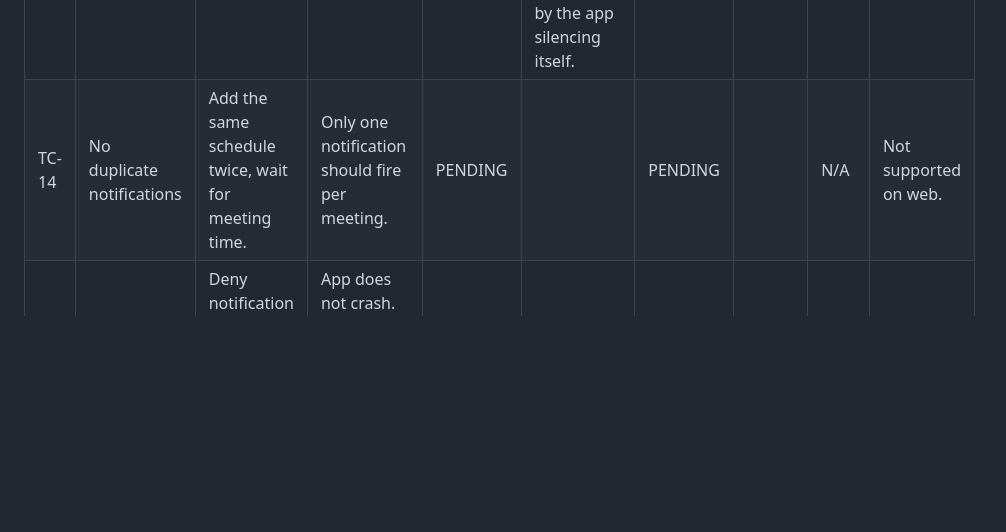
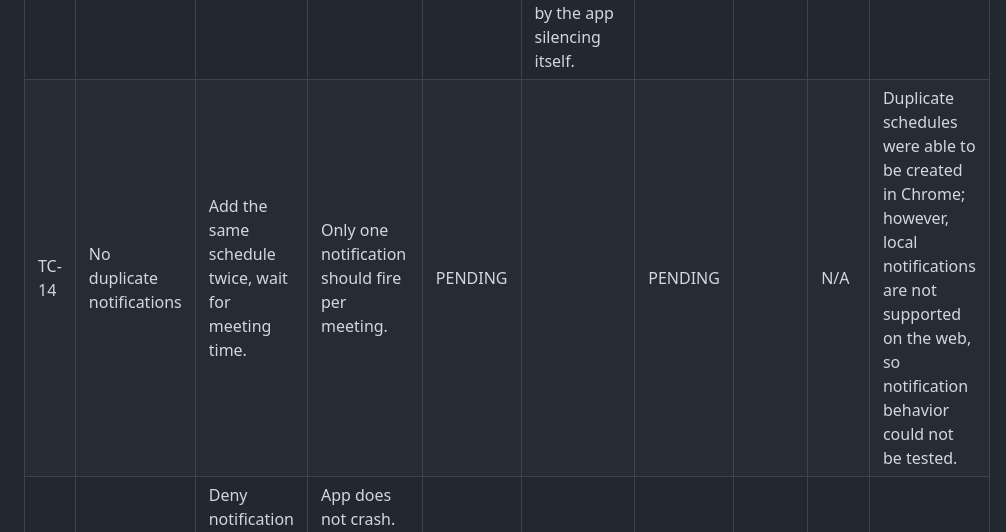
Before and after one commit to matthewcmaylo/ICT107proj, a Markdown page: TEST_PLAN.md, the part around the change. GitHub-like rendering; blank space fills up the shorter version.

Commit message:
Revise TC-14 for duplicate notifications test
Updated test case TC-14 to include notes on duplicate schedules in Chrome and web notification behavior.

```diff
--- a/TEST_PLAN.md
+++ b/TEST_PLAN.md
@@ -53,7 +53,7 @@ Tests that local notifications fire correctly before or at meeting start. Not su
 | ID | Test Name | Steps | Expected Result | Android | Android Notes | iOS | iOS Notes | Web | Web Notes |
 | --- | --- | --- | --- | --- | --- | --- | --- | --- | --- |
 | TC-13 | Notification fires before meeting | Create a schedule starting in a few minutes, wait. | A local notification appears on the lock screen or notification bar. | FAIL | No notification at meeting start. End-of-meeting notification received. Start notification may be suppressed by the app silencing itself. | PENDING | | N/A | Not supported on web. |
-| TC-14 | No duplicate notifications | Add the same schedule twice, wait for meeting time. | Only one notification should fire per meeting. | PENDING | | PENDING | | N/A | Not supported on web. |
+| TC-14 | No duplicate notifications | Add the same schedule twice, wait for meeting time. | Only one notification should fire per meeting. | PENDING | | PENDING | | N/A | Duplicate schedules were able to be created in Chrome; however, local notifications are not supported on the web, so notification behavior could not be tested. |
 | TC-15 | Notification permission denied | Deny notification permission in device settings, trigger a meeting. | App does not crash. Silencing still works without notification permission. | PENDING | | PENDING | | N/A | Not supported on web. |
 
 ## Section 5 - World Clock
```
